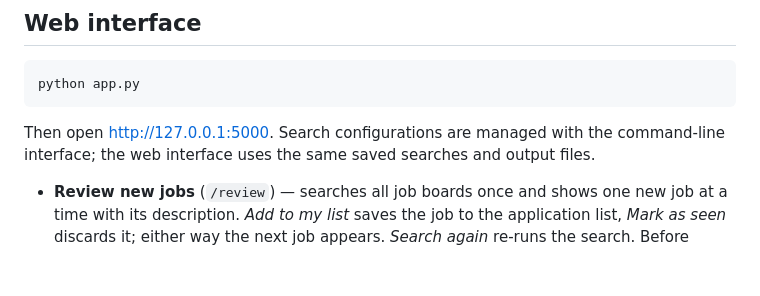
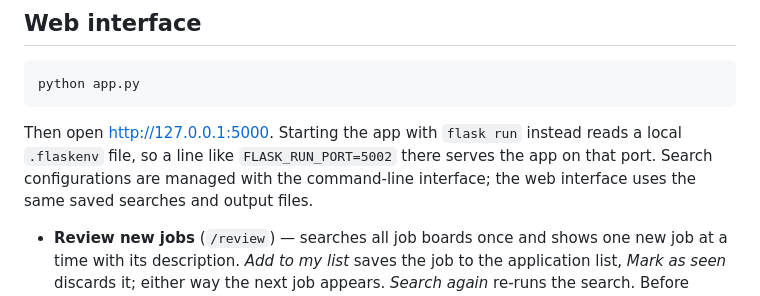
Before and after one commit to yanucodes/job-search-tool, a Markdown page: README.md, the part around the change. GitHub-like rendering; blank space fills up the shorter version.

Commit message:
Mention setting the web interface port in .flaskenv
Co-Authored-By: Claude Opus 5 <noreply@anthropic.com>

````diff
--- a/README.md
+++ b/README.md
@@ -33,7 +33,9 @@ From the main menu you can:
 python app.py
 ```
 
-Then open <http://127.0.0.1:5000>. Search configurations are managed with
+Then open <http://127.0.0.1:5000>. Starting the app with `flask run`
+instead reads a local `.flaskenv` file, so a line like `FLASK_RUN_PORT=5002`
+there serves the app on that port. Search configurations are managed with
 the command-line interface; the web interface uses the same saved searches
 and output files.
 
````
